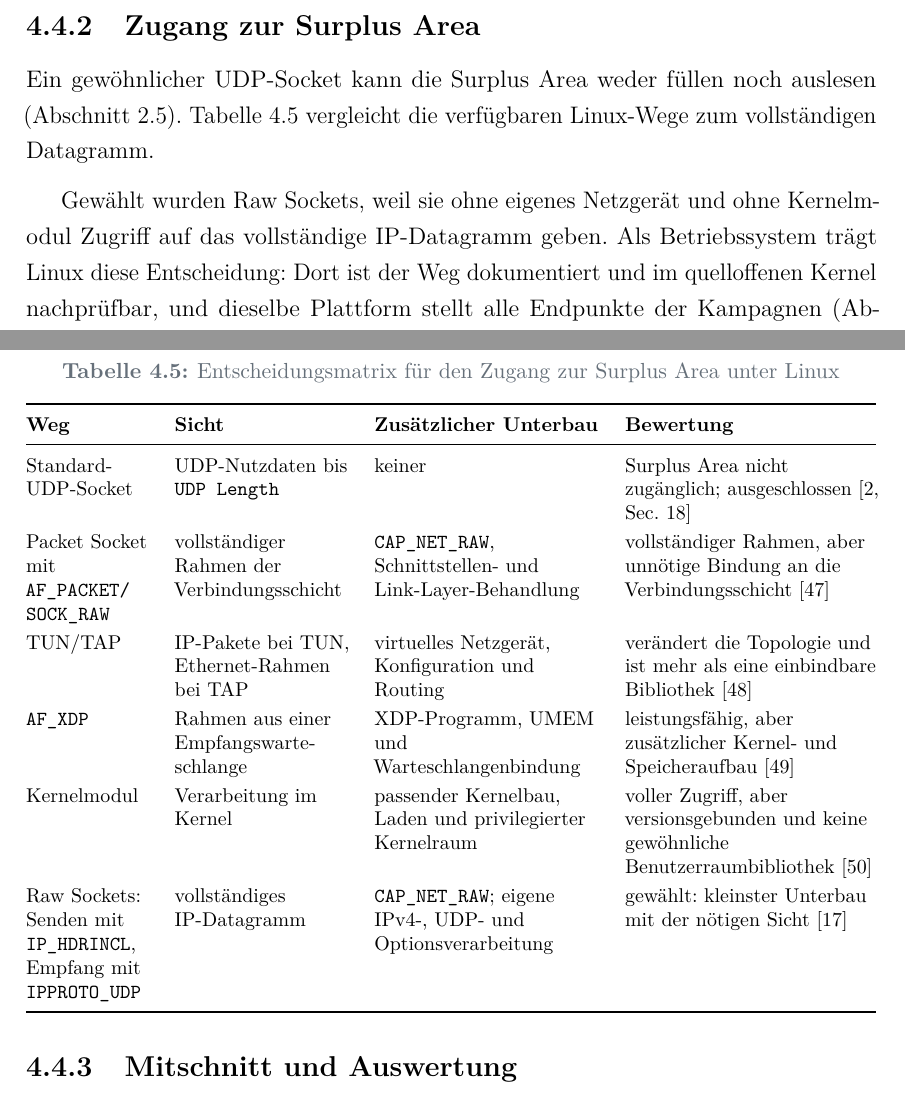
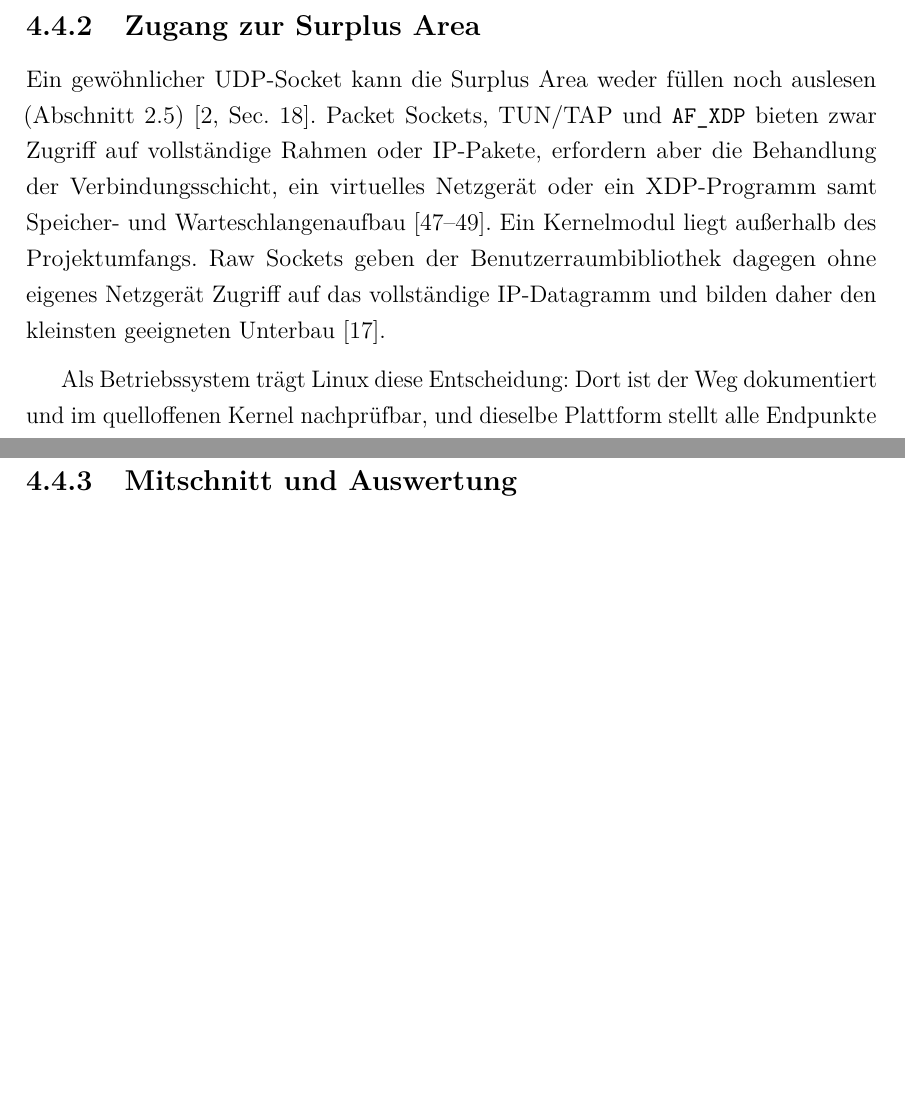
Before and after one commit to ab7z/mcs-thesis-docs, a LaTeX thesis (thesis/main.tex, which reads thesis/chapters/04_analyse.tex): two parts of pages 52 and 53 of 111 before the commit and two parts of pages 52 and 53 of 110 after it, joined at a grey line, cut so that both start at the same text, the shorter picture padded with empty space. Compiled offline with pdfLaTeX.

Commit message:
docs: summarize surplus access decision

```diff
--- a/thesis/chapters/04_analyse.tex
+++ b/thesis/chapters/04_analyse.tex
@@ -287,49 +287,15 @@ Property-Tests und ein Fuzz-Ziel (\chapref{chap:entwurf}).
 \subsection{Zugang zur Surplus Area}
 \label{subsec:surplus-zugang}
 
-Ein gewöhnlicher UDP-Socket kann die Surplus Area weder füllen noch auslesen (\secref{sec:netzpfad}).
-\tabref{tab:surplus-zugang} vergleicht die verfügbaren Linux-Wege zum vollständigen Datagramm.
+Ein gewöhnlicher UDP-Socket kann die Surplus Area weder füllen noch auslesen (\secref{sec:netzpfad})
+\cite[Sec.~18]{rfc9868}. Packet Sockets, TUN/TAP und \texttt{AF\_XDP} bieten zwar Zugriff auf vollständige
+Rahmen oder IP-Pakete, erfordern aber die Behandlung der Verbindungsschicht, ein virtuelles Netzgerät oder
+ein XDP-Programm samt Speicher- und Warteschlangenaufbau \cite{man7packet,linux510tuntap,linux510afxdp}. Ein
+Kernelmodul liegt außerhalb des Projektumfangs. Raw Sockets geben der Benutzerraumbibliothek dagegen ohne
+eigenes Netzgerät Zugriff auf das vollständige IP-Datagramm und bilden daher den kleinsten geeigneten
+Unterbau \cite{man7raw}.
 
-\begin{table}[htbp]
-  \centering
-  \caption{Entscheidungsmatrix für den Zugang zur Surplus Area unter Linux}
-  \label{tab:surplus-zugang}
-  \footnotesize
-  \begin{tabularx}{\textwidth}{@{}L{2.2cm}L{3.1cm}L{4.0cm}Y@{}}
-    \toprule
-    \textbf{Weg} & \textbf{Sicht} & \textbf{Zusätzlicher Unterbau} & \textbf{Bewertung} \\
-    \midrule
-    Standard-UDP-Socket
-      & UDP-Nutzdaten bis \texttt{UDP Length}
-      & keiner
-      & Surplus Area nicht zugänglich; ausgeschlossen \cite[Sec.~18]{rfc9868} \\
-    Packet Socket mit \texttt{AF\_PACKET/} \texttt{SOCK\_RAW}
-      & vollständiger Rahmen der Verbindungsschicht
-      & \texttt{CAP\_NET\_RAW}, Schnittstellen- und Link-Layer-Behandlung
-      & vollständiger Rahmen, aber unnötige Bindung an die Verbindungsschicht \cite{man7packet} \\
-    TUN/TAP
-      & IP-Pakete bei TUN, Ethernet-Rahmen bei TAP
-      & virtuelles Netzgerät, Konfiguration und Routing
-      & verändert die Topologie und ist mehr als eine einbindbare Bibliothek \cite{linux510tuntap} \\
-    \texttt{AF\_XDP}
-      & Rahmen aus einer Empfangswarteschlange
-      & XDP-Programm, UMEM und Warteschlangenbindung
-      & leistungsfähig, aber zusätzlicher Kernel- und Speicheraufbau \cite{linux510afxdp} \\
-    Kernelmodul
-      & Verarbeitung im Kernel
-      & passender Kernelbau, Laden und privilegierter Kernelraum
-      & voller Zugriff, aber versionsgebunden und keine gewöhnliche Benutzerraumbibliothek
-        \cite{linux510modules} \\
-    Raw Sockets: Senden mit \texttt{IP\_HDRINCL}, Empfang mit \texttt{IPPROTO\_UDP}
-      & vollständiges IP-Datagramm
-      & \texttt{CAP\_NET\_RAW}; eigene IPv4-, UDP- und Optionsverarbeitung
-      & gewählt: kleinster Unterbau mit der nötigen Sicht \cite{man7raw} \\
-    \bottomrule
-  \end{tabularx}
-\end{table}
-
-Gewählt wurden Raw Sockets, weil sie ohne eigenes Netzgerät und ohne Kernelmodul Zugriff auf das
-vollständige IP-Datagramm geben. Als Betriebssystem trägt Linux diese Entscheidung: Dort ist der Weg
+Als Betriebssystem trägt Linux diese Entscheidung: Dort ist der Weg
 dokumentiert und im quelloffenen Kernel nachprüfbar, und dieselbe Plattform stellt alle Endpunkte der
 Kampagnen (\secref{sec:ff2-pfadmodell}). Der Preis ist, dass die Bibliothek IPv4-Kopf, Längen,
 UDP-Prüfsumme und Optionen selbst prüft. Beim Senden liefert sie mit \texttt{IP\_HDRINCL} den IPv4-Kopf;
```
Also changed, not shown: thesis/main.pdf.
